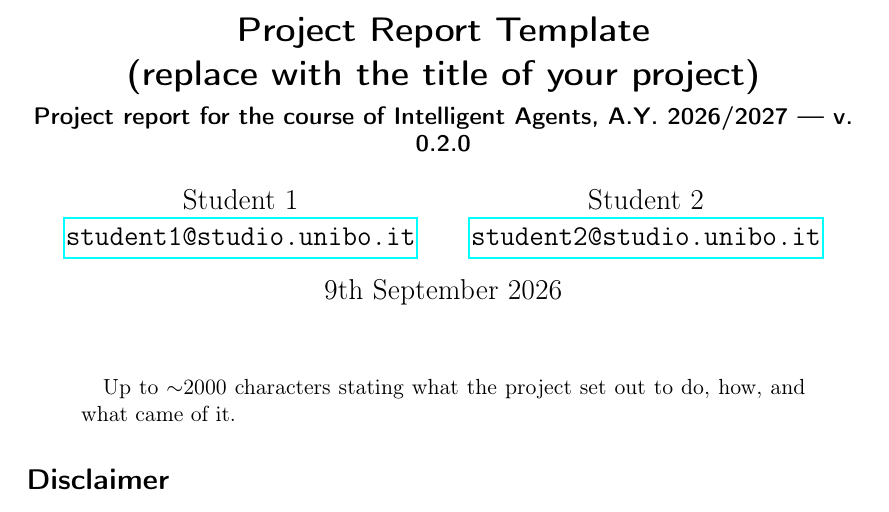
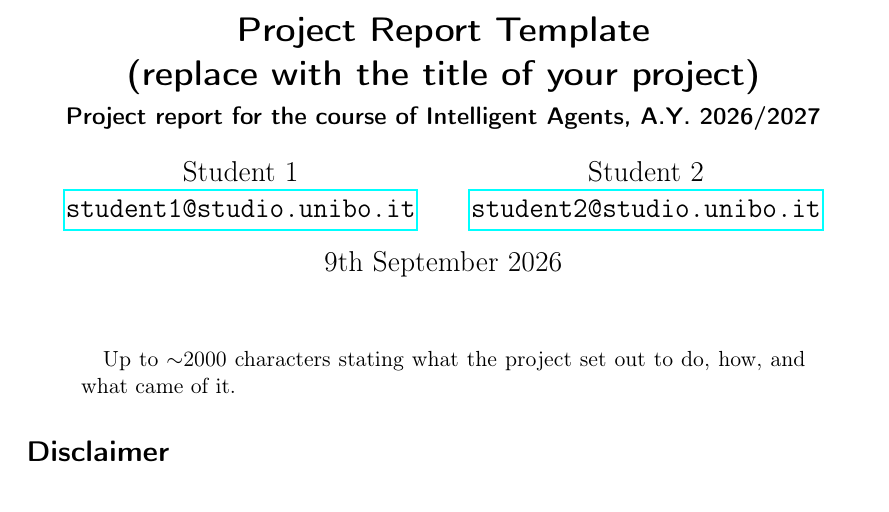
Before and after one commit to unibo-fc-isi-agi/template-report, a LaTeX paper (report.tex): part of page 1 of 5, cut so that both start at the same text. Compiled offline with pdfLaTeX.

Commit message:
claude: drop the version macros
They fed the release job of the template this derives from; that job went with
.gitlab-ci.yml, so the three macros and the version in the subtitle were
vestigial. A student's report is not versioned by the template.

Co-Authored-By: Claude Opus 5 (1M context) <noreply@anthropic.com>

```diff
--- a/report.tex
+++ b/report.tex
@@ -9,17 +9,12 @@
 \makeatletter\def\input@path{{sty/}}\makeatother % so \usepackage finds sty/
 \usepackage{style}
 %\templateguidanceoff
-% version, read by the release job -- keep the three on separate lines
-\newcommand{\versionmajor}{0}
-\newcommand{\versionminor}{2}
-\newcommand{\versionpatch}{0}
-\newcommand{\version}{\versionmajor.\versionminor.\versionpatch}
 
 \title{\LARGE
     Project Report Template\\
     (replace with the title of your project)
 }
-\subtitle{Project report for the course of \coursetitlelong{}, A.Y.\ \academicyear{} --- v.\ \version}
+\subtitle{Project report for the course of \coursetitlelong{}, A.Y.\ \academicyear{}}
 
 \author{
     Student 1 \\ \emailaddr{student1@studio.unibo.it}
```
